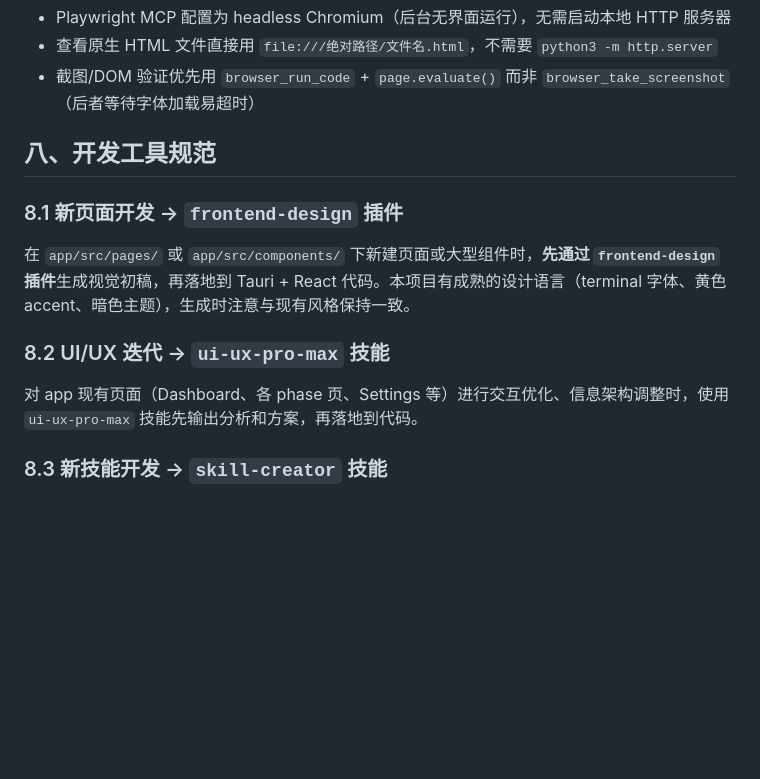
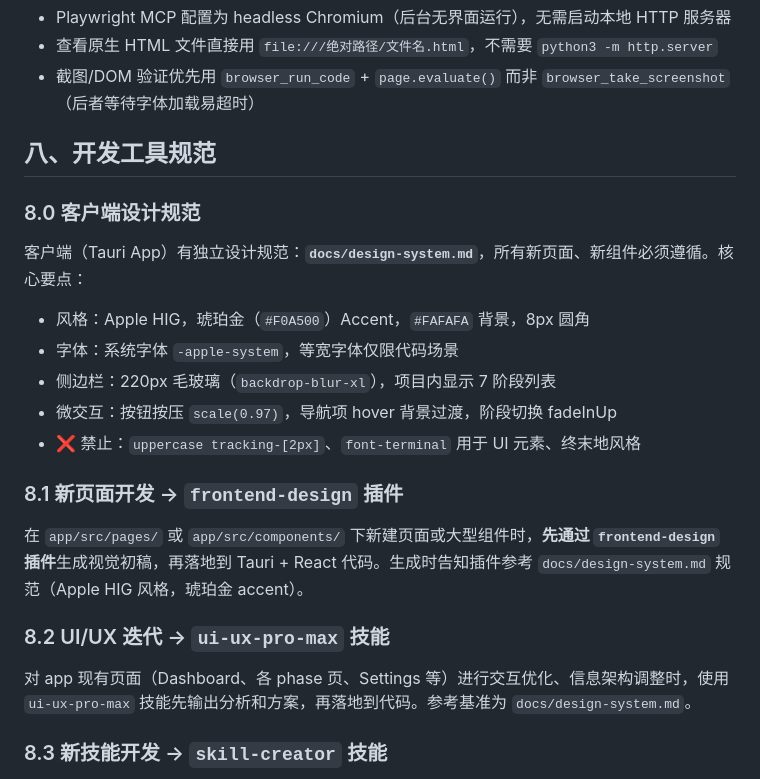
Before and after one commit to K3tty5555/AI_PM, a Markdown page: CLAUDE.md, the part around the change. Rendered like a GitHub page; blank space fills up the shorter version.

Commit message:
docs: add client design system spec and update CLAUDE.md dev guidelines

```diff
--- a/CLAUDE.md
+++ b/CLAUDE.md
@@ -64,13 +64,22 @@ README.md                  项目介绍
 
 ## 八、开发工具规范
 
+### 8.0 客户端设计规范
+
+客户端（Tauri App）有独立设计规范：**`docs/design-system.md`**，所有新页面、新组件必须遵循。核心要点：
+- 风格：Apple HIG，琥珀金（`#F0A500`）Accent，`#FAFAFA` 背景，8px 圆角
+- 字体：系统字体 `-apple-system`，等宽字体仅限代码场景
+- 侧边栏：220px 毛玻璃（`backdrop-blur-xl`），项目内显示 7 阶段列表
+- 微交互：按钮按压 `scale(0.97)`，导航项 hover 背景过渡，阶段切换 fadeInUp
+- ❌ 禁止：`uppercase tracking-[2px]`、`font-terminal` 用于 UI 元素、终末地风格
+
 ### 8.1 新页面开发 → `frontend-design` 插件
 
-在 `app/src/pages/` 或 `app/src/components/` 下新建页面或大型组件时，**先通过 `frontend-design` 插件**生成视觉初稿，再落地到 Tauri + React 代码。本项目有成熟的设计语言（terminal 字体、黄色 accent、暗色主题），生成时注意与现有风格保持一致。
+在 `app/src/pages/` 或 `app/src/components/` 下新建页面或大型组件时，**先通过 `frontend-design` 插件**生成视觉初稿，再落地到 Tauri + React 代码。生成时告知插件参考 `docs/design-system.md` 规范（Apple HIG 风格，琥珀金 accent）。
 
 ### 8.2 UI/UX 迭代 → `ui-ux-pro-max` 技能
 
-对 app 现有页面（Dashboard、各 phase 页、Settings 等）进行交互优化、信息架构调整时，使用 `ui-ux-pro-max` 技能先输出分析和方案，再落地到代码。
+对 app 现有页面（Dashboard、各 phase 页、Settings 等）进行交互优化、信息架构调整时，使用 `ui-ux-pro-max` 技能先输出分析和方案，再落地到代码。参考基准为 `docs/design-system.md`。
 
 ### 8.3 新技能开发 → `skill-creator` 技能
 
```
Also changed, not shown: docs/design-system.md (added, +235 -0 lines).
